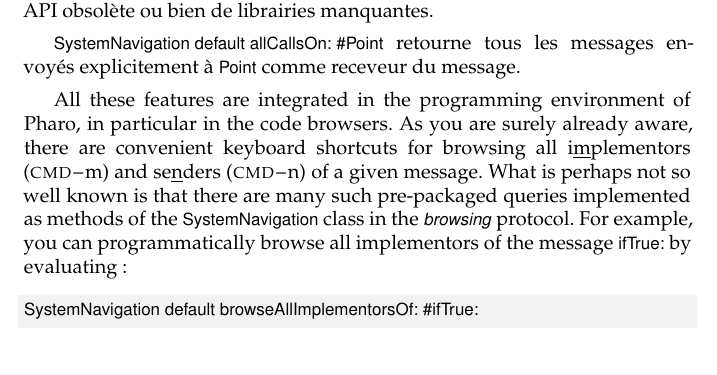
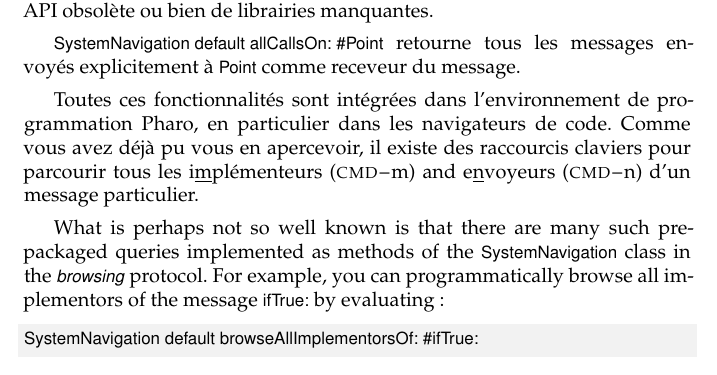
Before and after one commit to SquareBracketAssociates/PharoByExample-french, a LaTeX book (Reflection/Reflection.tex): part of page 8 of 25, cut so that both start at the same text. Compiled offline with pdfLaTeX.

Commit message:
Work continue on Reflection chapter

```diff
--- a/Reflection/Reflection.tex
+++ b/Reflection/Reflection.tex
@@ -315,8 +315,9 @@
 \mthindex{SystemNavigation}{allCallsOn:}
 \ct!SystemNavigation default allCallsOn: #Point! retourne tous les messages envoyés explicitement à \ct!Point! comme receveur du message.
 
-All these features are integrated in the programming environment of \pharo, in particular in the code browsers.
-As you are surely already aware, there are convenient keyboard shortcuts for browsing all i\underline{m}plementors (\short{m}) and se\underline{n}ders (\short{n}) of a given message.
+Toutes ces fonctionnalités sont intégrées dans l'environnement de programmation \pharo, en particulier dans les navigateurs de code.
+Comme vous avez déjà pu vous en apercevoir, il existe des raccourcis claviers pour parcourir tous les i\underline{m}plémenteurs (\short{m}) and e\underline{n}voyeurs (\short{n}) d'un message particulier.
+
 What is perhaps not so well known is that there are many such pre-packaged queries implemented as methods of the \ct{SystemNavigation} class in the \prot{browsing} protocol.
 For example, you can programmatically browse all implementors of the message \ct{ifTrue:} by evaluating:
 \mthindex{SystemNavigation}{browseAllImplementorsOf:}
```
